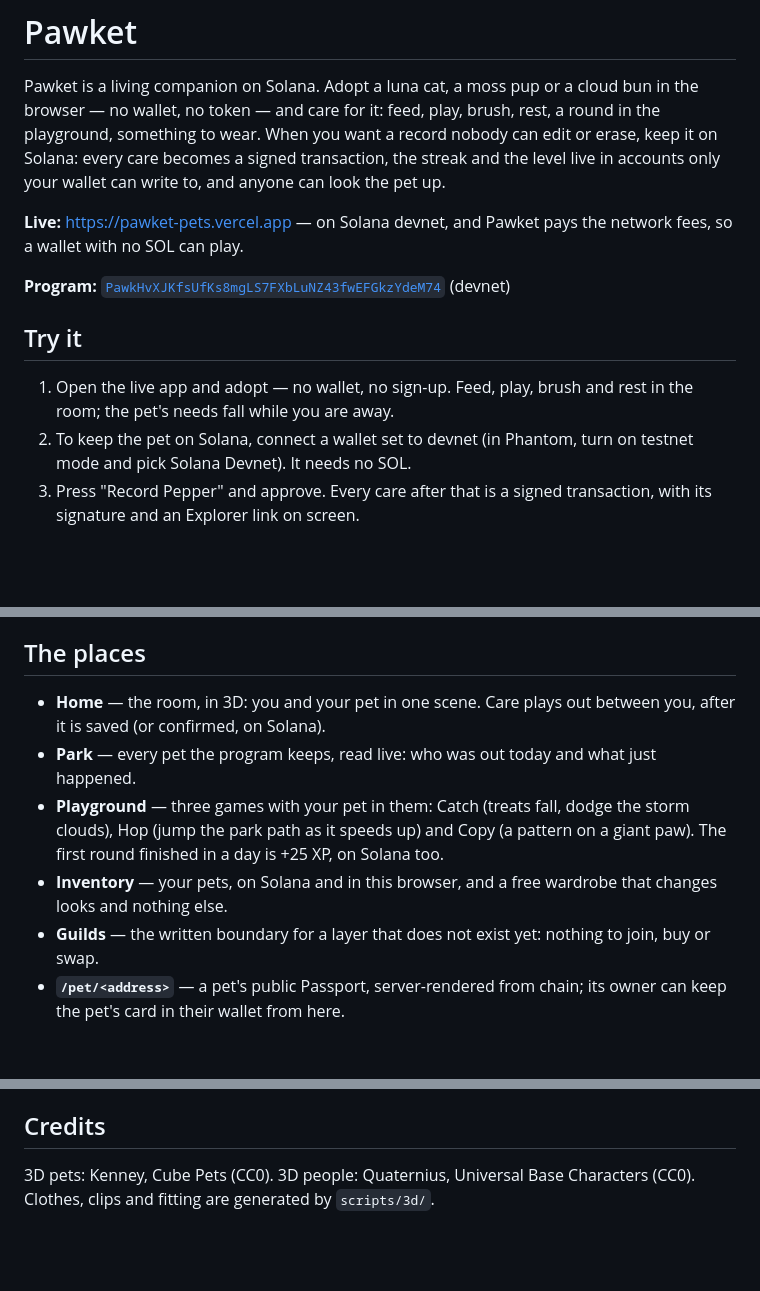
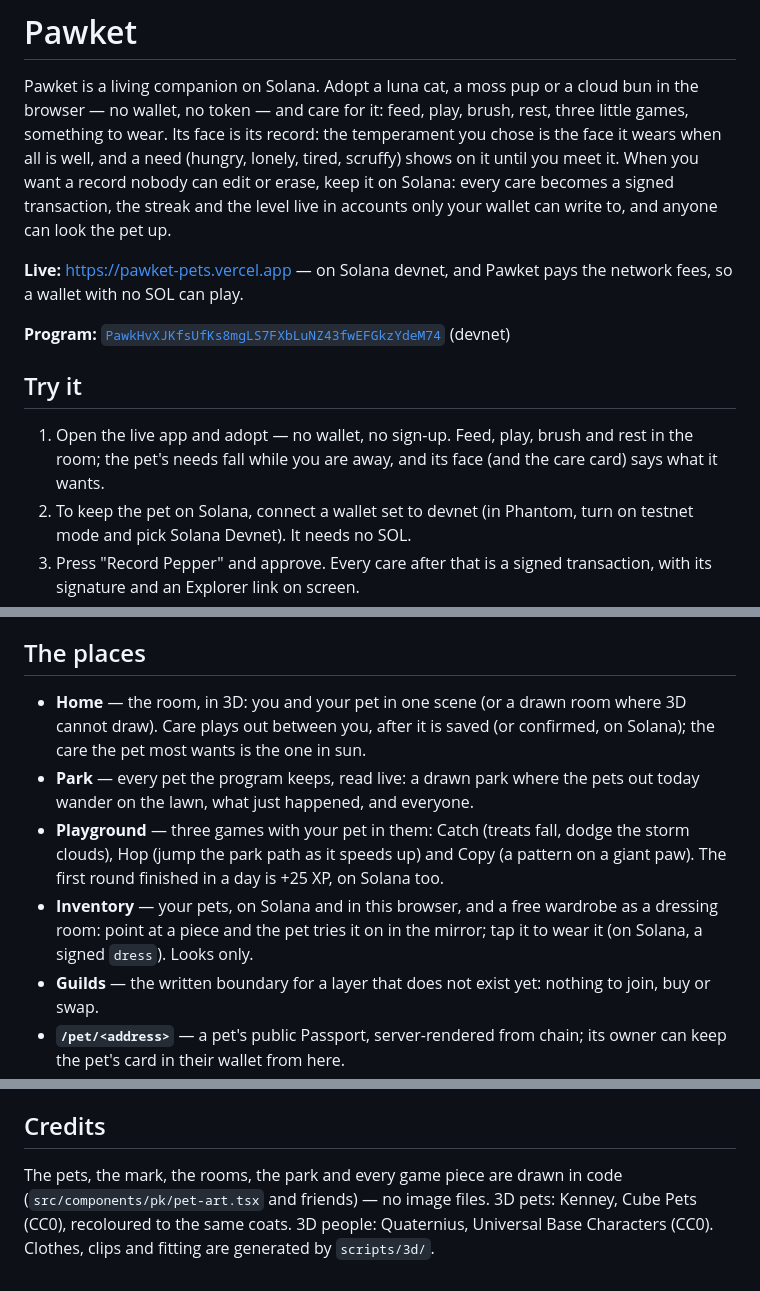
Before and after one commit to 0xuser64bit/pawket, a Markdown page: README.md, 3 parts joined by grey strips. Rendered like a GitHub page; blank space fills up the shorter version.

Commit message:
docs(readme): the faces, the games, the park and the dressing room

```diff
--- a/README.md
+++ b/README.md
@@ -2,10 +2,12 @@
 
 Pawket is a living companion on Solana. Adopt a luna cat, a moss pup or a
 cloud bun in the browser — no wallet, no token — and care for it: feed,
-play, brush, rest, a round in the playground, something to wear. When you
-want a record nobody can edit or erase, keep it on Solana: every care
-becomes a signed transaction, the streak and the level live in accounts only
-your wallet can write to, and anyone can look the pet up.
+play, brush, rest, three little games, something to wear. Its face is its
+record: the temperament you chose is the face it wears when all is well,
+and a need (hungry, lonely, tired, scruffy) shows on it until you meet it.
+When you want a record nobody can edit or erase, keep it on Solana: every
+care becomes a signed transaction, the streak and the level live in
+accounts only your wallet can write to, and anyone can look the pet up.
 
 **Live:** https://pawket-pets.vercel.app — on Solana devnet, and Pawket pays
 the network fees, so a wallet with no SOL can play.
@@ -15,7 +17,8 @@ the network fees, so a wallet with no SOL can play.
 ## Try it
 
 1. Open the live app and adopt — no wallet, no sign-up. Feed, play, brush
-   and rest in the room; the pet's needs fall while you are away.
+   and rest in the room; the pet's needs fall while you are away, and its
+   face (and the care card) says what it wants.
 2. To keep the pet on Solana, connect a wallet set to devnet (in Phantom,
    turn on testnet mode and pick Solana Devnet). It needs no SOL.
 3. Press "Record Pepper" and approve. Every care after that is a signed
@@ -69,16 +72,18 @@ adopt or care without visiting the site. Pawket pays those fees too.
 
 ## The places
 
-- **Home** — the room, in 3D: you and your pet in one scene. Care plays out
-  between you, after it is saved (or confirmed, on Solana).
-- **Park** — every pet the program keeps, read live: who was out today and
-  what just happened.
+- **Home** — the room, in 3D: you and your pet in one scene (or a drawn room
+  where 3D cannot draw). Care plays out between you, after it is saved (or
+  confirmed, on Solana); the care the pet most wants is the one in sun.
+- **Park** — every pet the program keeps, read live: a drawn park where the
+  pets out today wander on the lawn, what just happened, and everyone.
 - **Playground** — three games with your pet in them: Catch (treats fall,
   dodge the storm clouds), Hop (jump the park path as it speeds up) and
   Copy (a pattern on a giant paw). The first round finished in a day is +25
   XP, on Solana too.
 - **Inventory** — your pets, on Solana and in this browser, and a free
-  wardrobe that changes looks and nothing else.
+  wardrobe as a dressing room: point at a piece and the pet tries it on in
+  the mirror; tap it to wear it (on Solana, a signed `dress`). Looks only.
 - **Guilds** — the written boundary for a layer that does not exist yet:
   nothing to join, buy or swap.
 - **`/pet/<address>`** — a pet's public Passport, server-rendered from chain;
@@ -143,6 +148,8 @@ deploy wallet, which is not the sponsor.
 
 ## Credits
 
-3D pets: Kenney, Cube Pets (CC0). 3D people: Quaternius, Universal Base
-Characters (CC0). Clothes, clips and fitting are generated by
-`scripts/3d/`.
+The pets, the mark, the rooms, the park and every game piece are drawn in
+code (`src/components/pk/pet-art.tsx` and friends) — no image files. 3D
+pets: Kenney, Cube Pets (CC0), recoloured to the same coats. 3D people:
+Quaternius, Universal Base Characters (CC0). Clothes, clips and fitting are
+generated by `scripts/3d/`.
```
